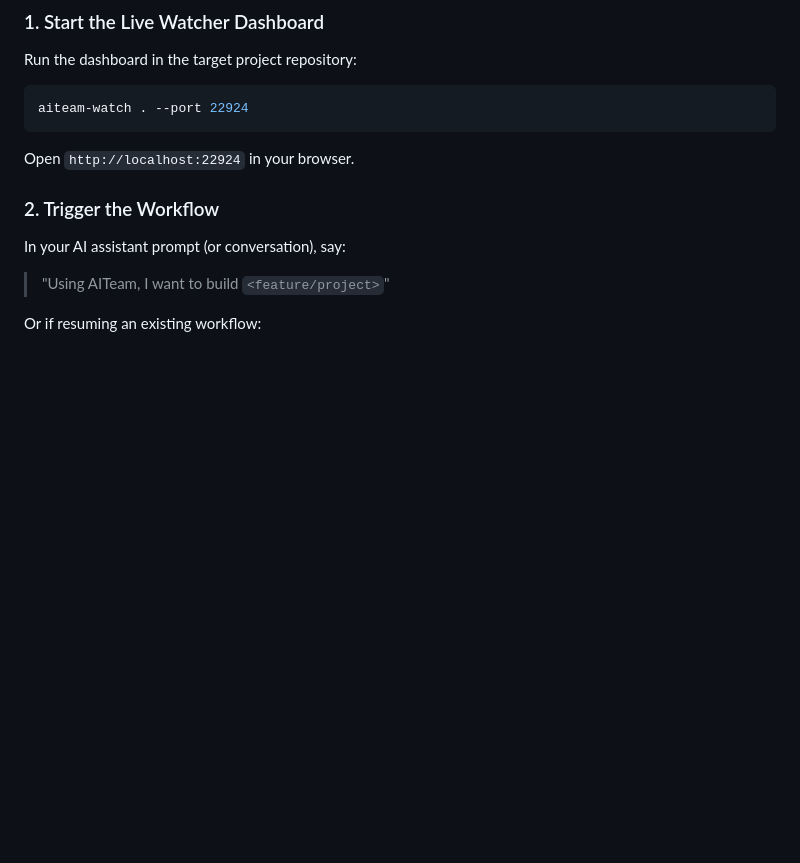
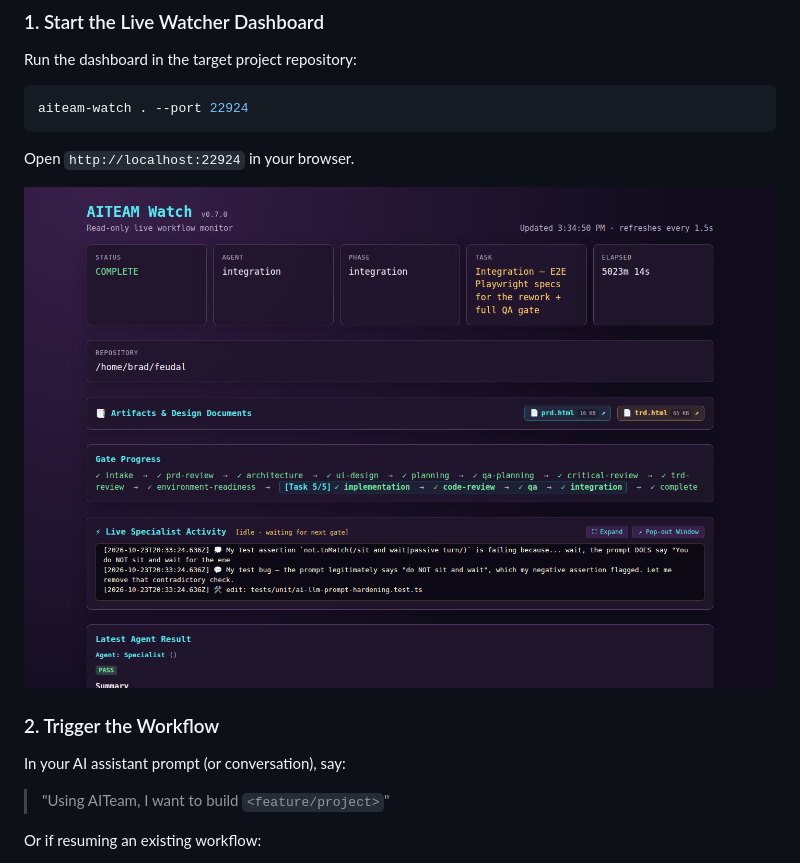
Before and after one commit to bradmalia/aiteam, a Markdown page: README.md, the part around the change. GitHub-like rendering; pictures changed too: docs/images/aiteam-watcher-dashboard.png (added); blank space fills up the shorter version.

Commit message:
docs: add AIWatcher dashboard screenshot to README and improve symlink CLI detection

````diff
--- a/README.md
+++ b/README.md
@@ -105,6 +105,8 @@ aiteam-watch . --port 22924
 ```
 Open `http://localhost:22924` in your browser.
 
+![AITeam Watcher Dashboard](docs/images/aiteam-watcher-dashboard.png)
+
 ### 2. Trigger the Workflow
 In your AI assistant prompt (or conversation), say:
 > "Using AITeam, I want to build `<feature/project>`"
````
Also changed, not shown: 1 other file.
